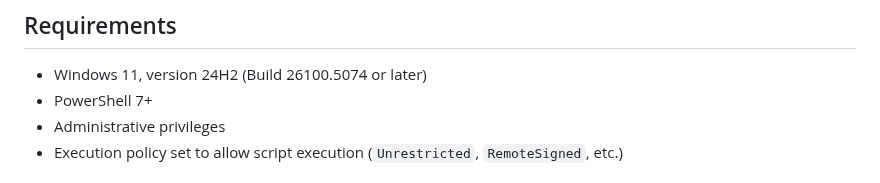
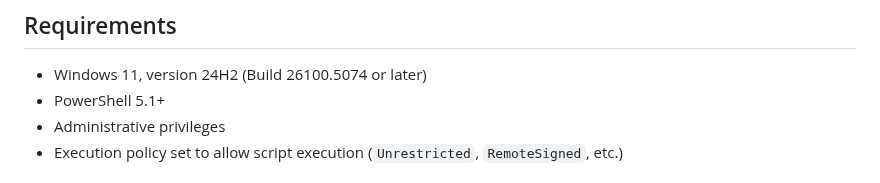
Before and after one commit to paulmann/Windows-11-25H2-Update-Script, a Markdown page: README.md, the part around the change. Rendered like a GitHub page.

```diff
--- a/README.md
+++ b/README.md
@@ -41,7 +41,7 @@ A reliable, production-ready PowerShell module to automate upgrading Windows 11
 ## Requirements
 
 - Windows 11, version 24H2 (Build 26100.5074 or later)
-- PowerShell 7+
+- PowerShell 5.1+
 - Administrative privileges
 - Execution policy set to allow script execution (`Unrestricted`, `RemoteSigned`, etc.)
 
```
